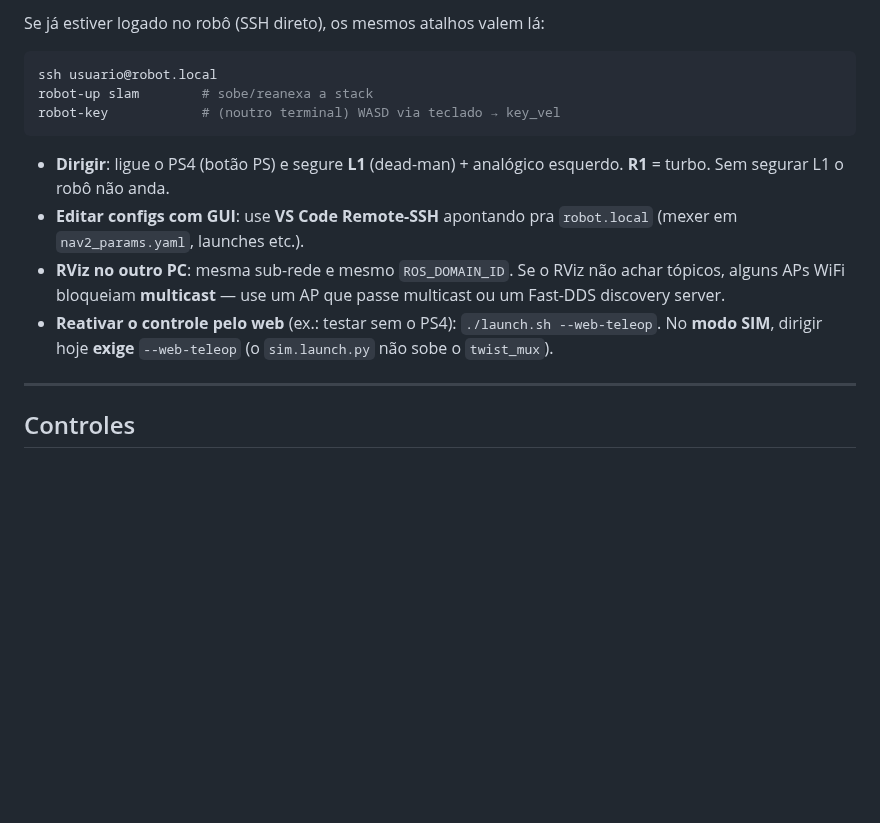
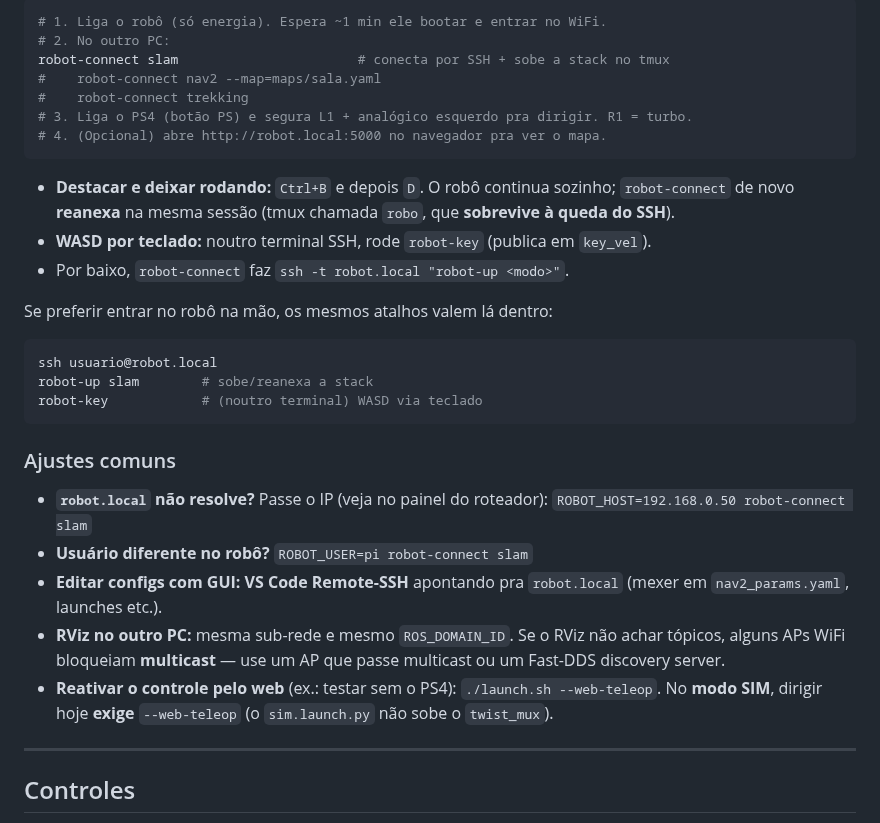
Before and after one commit to LGSantarosa/Controle_robo_web, a Markdown page: README.md, the part around one of its changes. Drawn GitHub-style; blank space fills up the shorter version.

````diff
--- a/README.md
+++ b/README.md
@@ -666,22 +694,41 @@ numa sessão tmux chamada `robo`, que **sobrevive à queda do SSH**.
 
-Se já estiver logado no robô (SSH direto), os mesmos atalhos valem lá:
+```bash
+# 1. Liga o robô (só energia). Espera ~1 min ele bootar e entrar no WiFi.
+# 2. No outro PC:
+robot-connect slam                       # conecta por SSH + sobe a stack no tmux
+#    robot-connect nav2 --map=maps/sala.yaml
+#    robot-connect trekking
+# 3. Liga o PS4 (botão PS) e segura L1 + analógico esquerdo pra dirigir. R1 = turbo.
+# 4. (Opcional) abre http://robot.local:5000 no navegador pra ver o mapa.
+```
+
+- **Destacar e deixar rodando:** `Ctrl+B` e depois `D`. O robô continua sozinho;
+  `robot-connect` de novo **reanexa** na mesma sessão (tmux chamada `robo`, que
+  **sobrevive à queda do SSH**).
+- **WASD por teclado:** noutro terminal SSH, rode `robot-key` (publica em `key_vel`).
+- Por baixo, `robot-connect` faz `ssh -t robot.local "robot-up <modo>"`.
+
+Se preferir entrar no robô na mão, os mesmos atalhos valem lá dentro:
 
 ```bash
 ssh usuario@robot.local
 robot-up slam        # sobe/reanexa a stack
-robot-key            # (noutro terminal) WASD via teclado → key_vel
+robot-key            # (noutro terminal) WASD via teclado
 ```
 
-- **Dirigir**: ligue o PS4 (botão PS) e segure **L1** (dead-man) + analógico
-  esquerdo. **R1** = turbo. Sem segurar L1 o robô não anda.
-- **Editar configs com GUI**: use **VS Code Remote-SSH** apontando pra
-  `robot.local` (mexer em `nav2_params.yaml`, launches etc.).
-- **RViz no outro PC**: mesma sub-rede e mesmo `ROS_DOMAIN_ID`. Se o RViz não
-  achar tópicos, alguns APs WiFi bloqueiam **multicast** — use um AP que passe
-  multicast ou um Fast-DDS discovery server.
+### Ajustes comuns
+
+- **`robot.local` não resolve?** Passe o IP (veja no painel do roteador):
+  `ROBOT_HOST=192.168.0.50 robot-connect slam`
+- **Usuário diferente no robô?** `ROBOT_USER=pi robot-connect slam`
+- **Editar configs com GUI:** **VS Code Remote-SSH** apontando pra `robot.local`
+  (mexer em `nav2_params.yaml`, launches etc.).
+- **RViz no outro PC:** mesma sub-rede e mesmo `ROS_DOMAIN_ID`. Se o RViz não achar
+  tópicos, alguns APs WiFi bloqueiam **multicast** — use um AP que passe multicast
+  ou um Fast-DDS discovery server.
 - **Reativar o controle pelo web** (ex.: testar sem o PS4): `./launch.sh --web-teleop`.
-  No **modo SIM**, dirigir hoje **exige** `--web-teleop` (o `sim.launch.py` não
-  sobe o `twist_mux`).
+  No **modo SIM**, dirigir hoje **exige** `--web-teleop` (o `sim.launch.py` não sobe
+  o `twist_mux`).
 
 ---
 
````
Also changed, not shown: other parts of README.md (+58 -30 lines).
